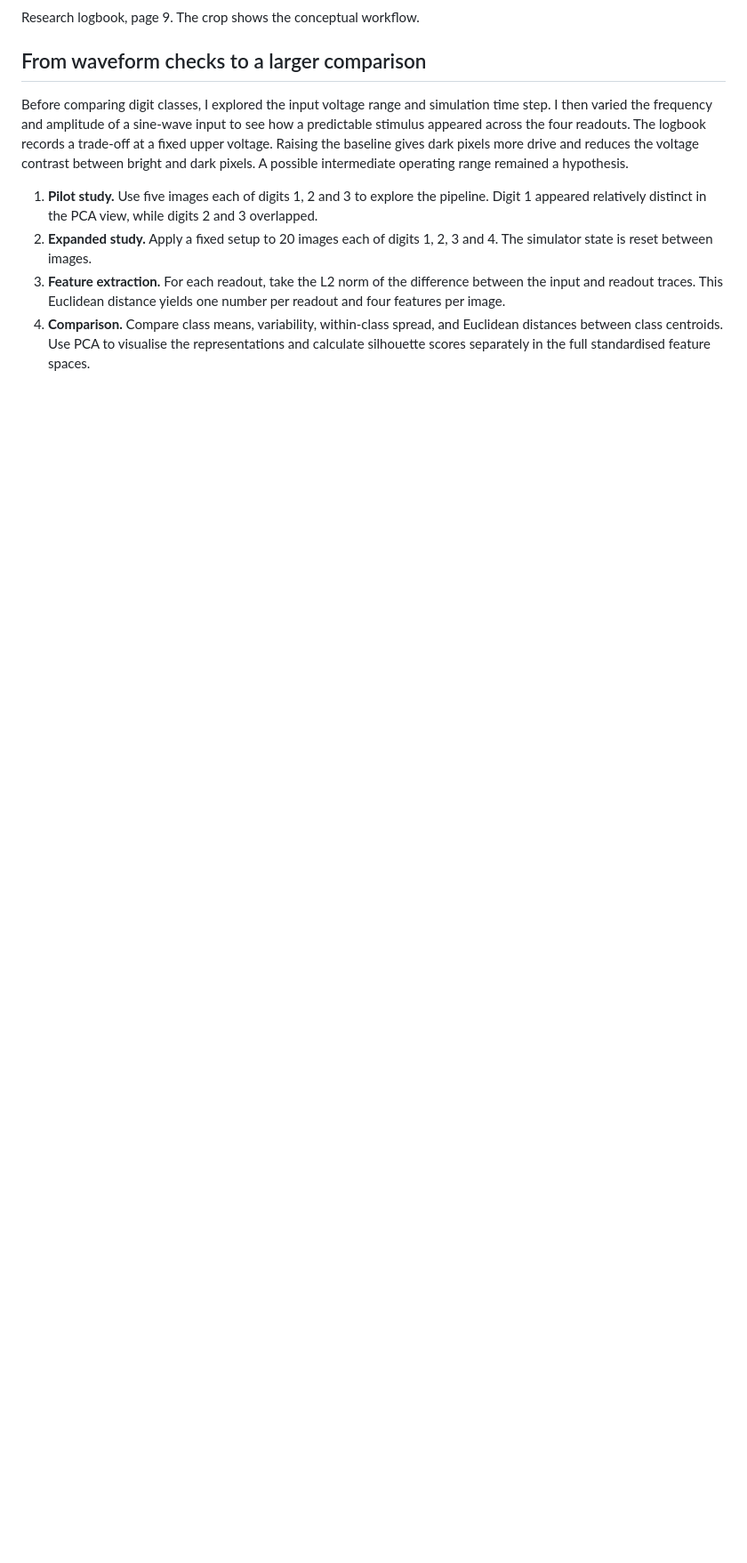
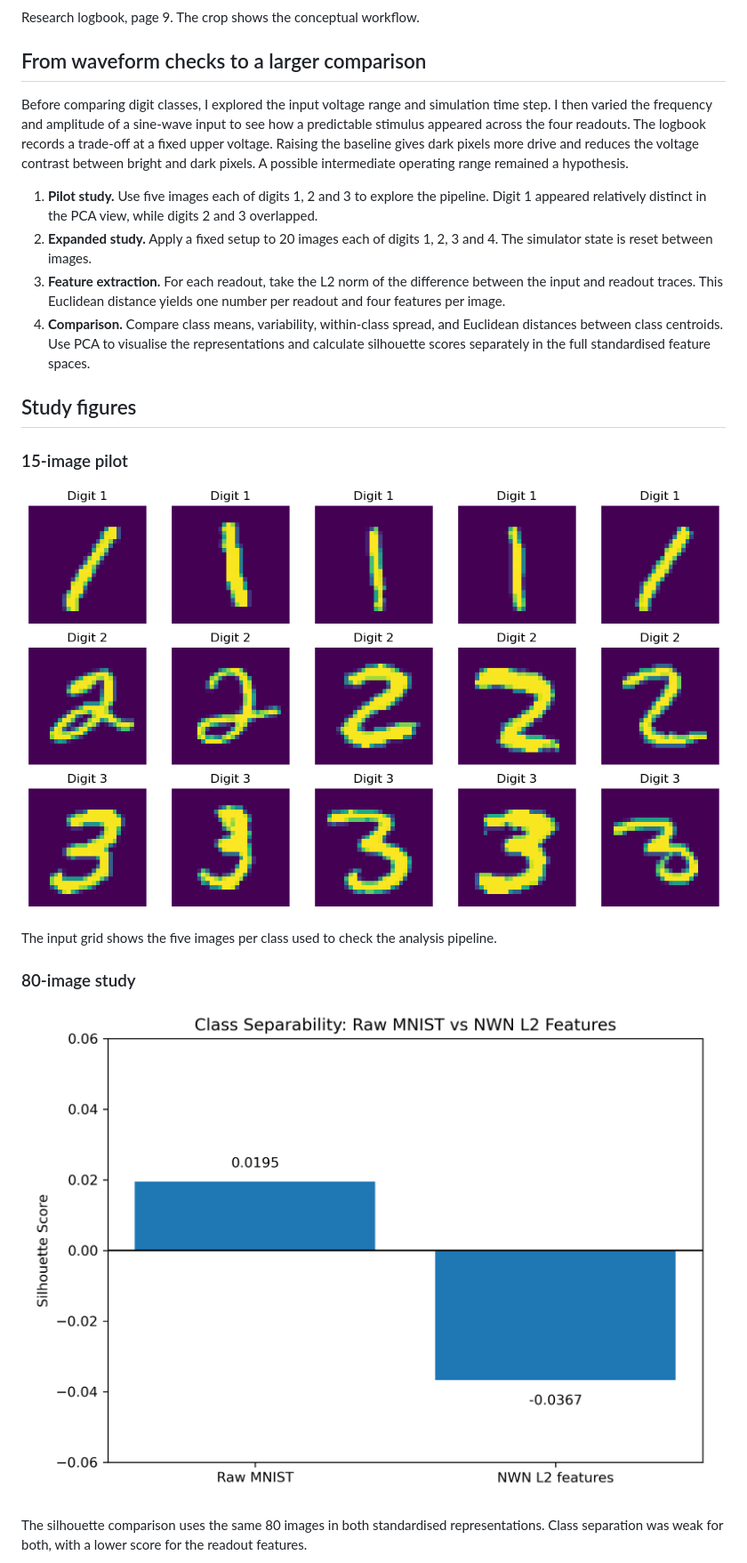
Before and after one commit to zchenrui712-cell/nwn-ssp, a Markdown page: README.md, the part around one of its changes. Shown at 89% size. GitHub-like rendering; pictures changed too: assets/research/mnist-pilot-inputs.png (added), assets/research/silhouette-comparison.png (added); folded sections open; blank space fills up the shorter version.

Commit message:
Show SSP study figures

```diff
--- a/README.md
+++ b/README.md
@@ -53,3 +53,17 @@ Before comparing digit classes, I explored the input voltage range and simulatio
 3. **Feature extraction.** For each readout, take the L2 norm of the difference between the input and readout traces. This Euclidean distance yields one number per readout and four features per image.
 4. **Comparison.** Compare class means, variability, within-class spread, and Euclidean distances between class centroids. Use PCA to visualise the representations and calculate silhouette scores separately in the full standardised feature spaces.
 
+## Study figures
+
+### 15-image pilot
+
+![Five handwritten MNIST examples of each of digits 1, 2 and 3](assets/research/mnist-pilot-inputs.png)
+
+The input grid shows the five images per class used to check the analysis pipeline.
+
+### 80-image study
+
+![Silhouette scores of 0.0195 for raw MNIST and −0.0367 for the four readout features](assets/research/silhouette-comparison.png)
+
+The silhouette comparison uses the same 80 images in both standardised representations. Class separation was weak for both, with a lower score for the readout features.
+
```
Also changed, not shown: other parts of README.md (+15 -2 lines), assets/research/centroid-distances.png (added), assets/research/electrode-mean-sd.png (added), assets/research/within-class-spread.png (added).
